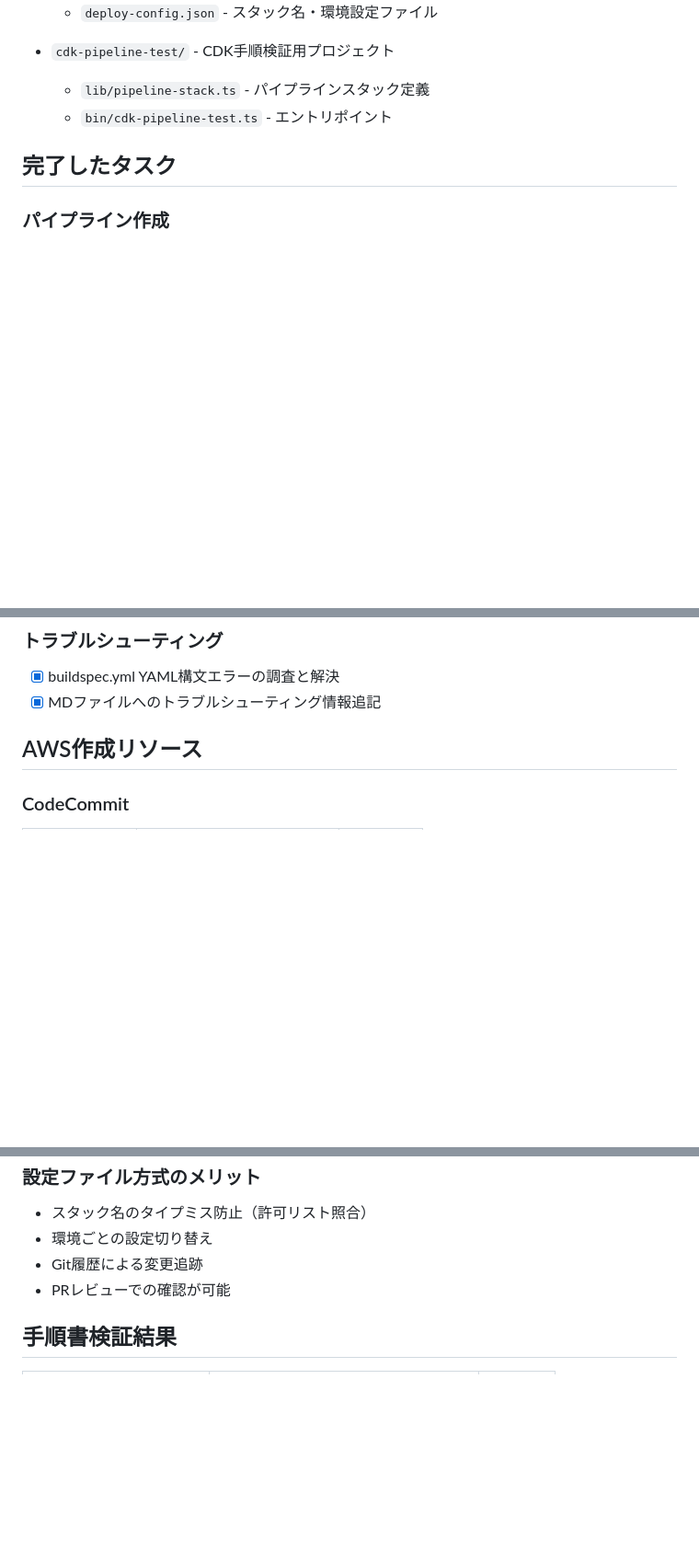
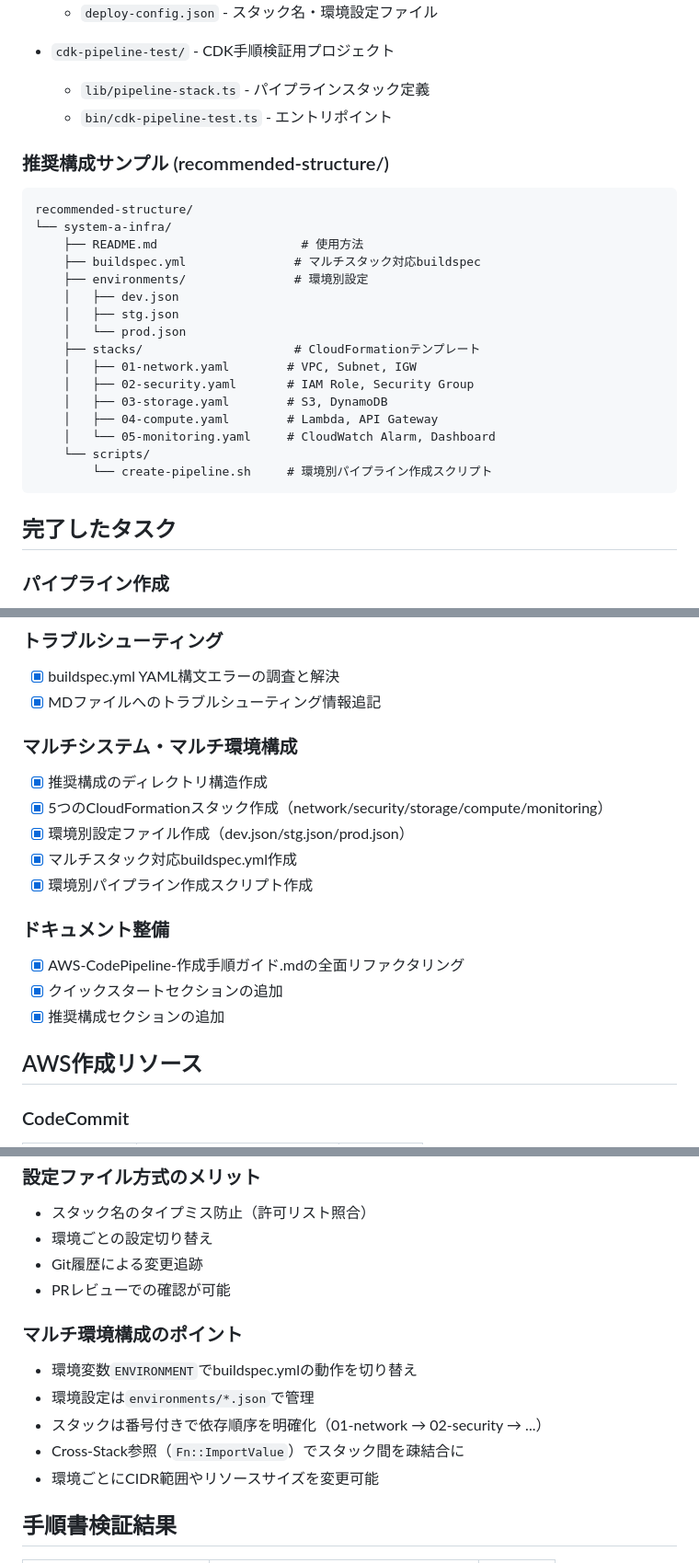
Before and after one commit to hijiri0404/claude2025, a Markdown page: work/20260131/SUMMARY.md, 3 parts joined by grey strips. Shown at 92% size. GitHub-like rendering; blank space fills up the shorter version.

Commit message:
Update SUMMARY.md with recommended structure documentation
Co-Authored-By: Claude Opus 4.5 <noreply@anthropic.com>

````diff
--- a/work/20260131/SUMMARY.md
+++ b/work/20260131/SUMMARY.md
@@ -25,6 +25,27 @@
   - `lib/pipeline-stack.ts` - パイプラインスタック定義
   - `bin/cdk-pipeline-test.ts` - エントリポイント
 
+### 推奨構成サンプル (recommended-structure/)
+
+```
+recommended-structure/
+└── system-a-infra/
+    ├── README.md                    # 使用方法
+    ├── buildspec.yml               # マルチスタック対応buildspec
+    ├── environments/               # 環境別設定
+    │   ├── dev.json
+    │   ├── stg.json
+    │   └── prod.json
+    ├── stacks/                     # CloudFormationテンプレート
+    │   ├── 01-network.yaml        # VPC, Subnet, IGW
+    │   ├── 02-security.yaml       # IAM Role, Security Group
+    │   ├── 03-storage.yaml        # S3, DynamoDB
+    │   ├── 04-compute.yaml        # Lambda, API Gateway
+    │   └── 05-monitoring.yaml     # CloudWatch Alarm, Dashboard
+    └── scripts/
+        └── create-pipeline.sh     # 環境別パイプライン作成スクリプト
+```
+
 ## 完了したタスク
 
 ### パイプライン作成
@@ -48,6 +69,18 @@
 ### トラブルシューティング
 - [x] buildspec.yml YAML構文エラーの調査と解決
 - [x] MDファイルへのトラブルシューティング情報追記
+
+### マルチシステム・マルチ環境構成
+- [x] 推奨構成のディレクトリ構造作成
+- [x] 5つのCloudFormationスタック作成（network/security/storage/compute/monitoring）
+- [x] 環境別設定ファイル作成（dev.json/stg.json/prod.json）
+- [x] マルチスタック対応buildspec.yml作成
+- [x] 環境別パイプライン作成スクリプト作成
+
+### ドキュメント整備
+- [x] AWS-CodePipeline-作成手順ガイド.mdの全面リファクタリング
+- [x] クイックスタートセクションの追加
+- [x] 推奨構成セクションの追加
 
 ## AWS作成リソース
 
@@ -100,6 +133,13 @@
 - Git履歴による変更追跡
 - PRレビューでの確認が可能
 
+### マルチ環境構成のポイント
+- 環境変数`ENVIRONMENT`でbuildspec.ymlの動作を切り替え
+- 環境設定は`environments/*.json`で管理
+- スタックは番号付きで依存順序を明確化（01-network → 02-security → ...）
+- Cross-Stack参照（`Fn::ImportValue`）でスタック間を疎結合に
+- 環境ごとにCIDR範囲やリソースサイズを変更可能
+
 ## 手順書検証結果
 
 | 手順 | 検証方法 | 結果 |
````
